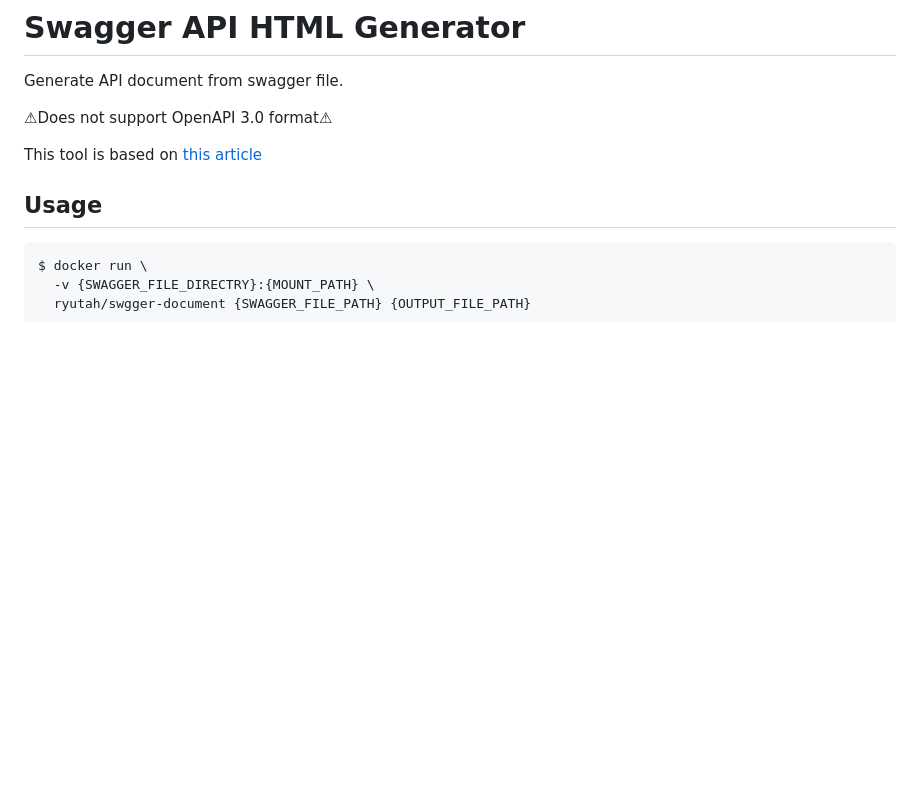
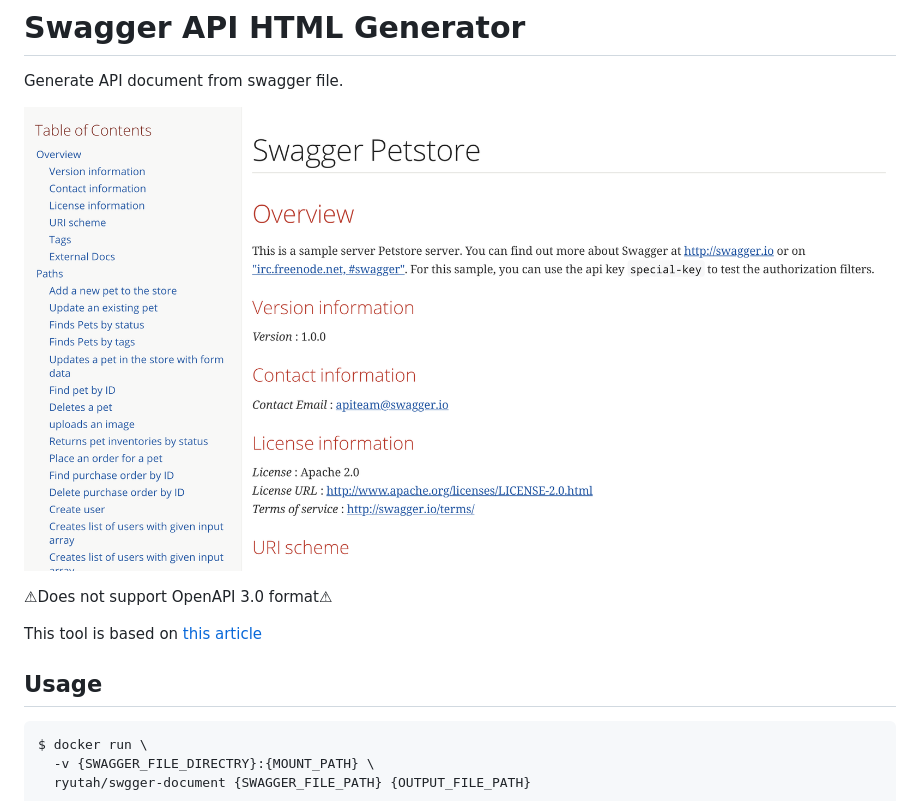
Before and after one commit to ryutah/docker-swagger-document, a Markdown page: README.md, the part around the change. Drawn GitHub-style; pictures changed too: example.png (added); blank space fills up the shorter version.

Commit message:
Add: Example image

```diff
--- a/README.md
+++ b/README.md
@@ -1,5 +1,7 @@
 # Swagger API HTML Generator
 Generate API document from swagger file.
+
+![example](example.png)
 
 ⚠Does not support OpenAPI 3.0 format⚠
 
```
